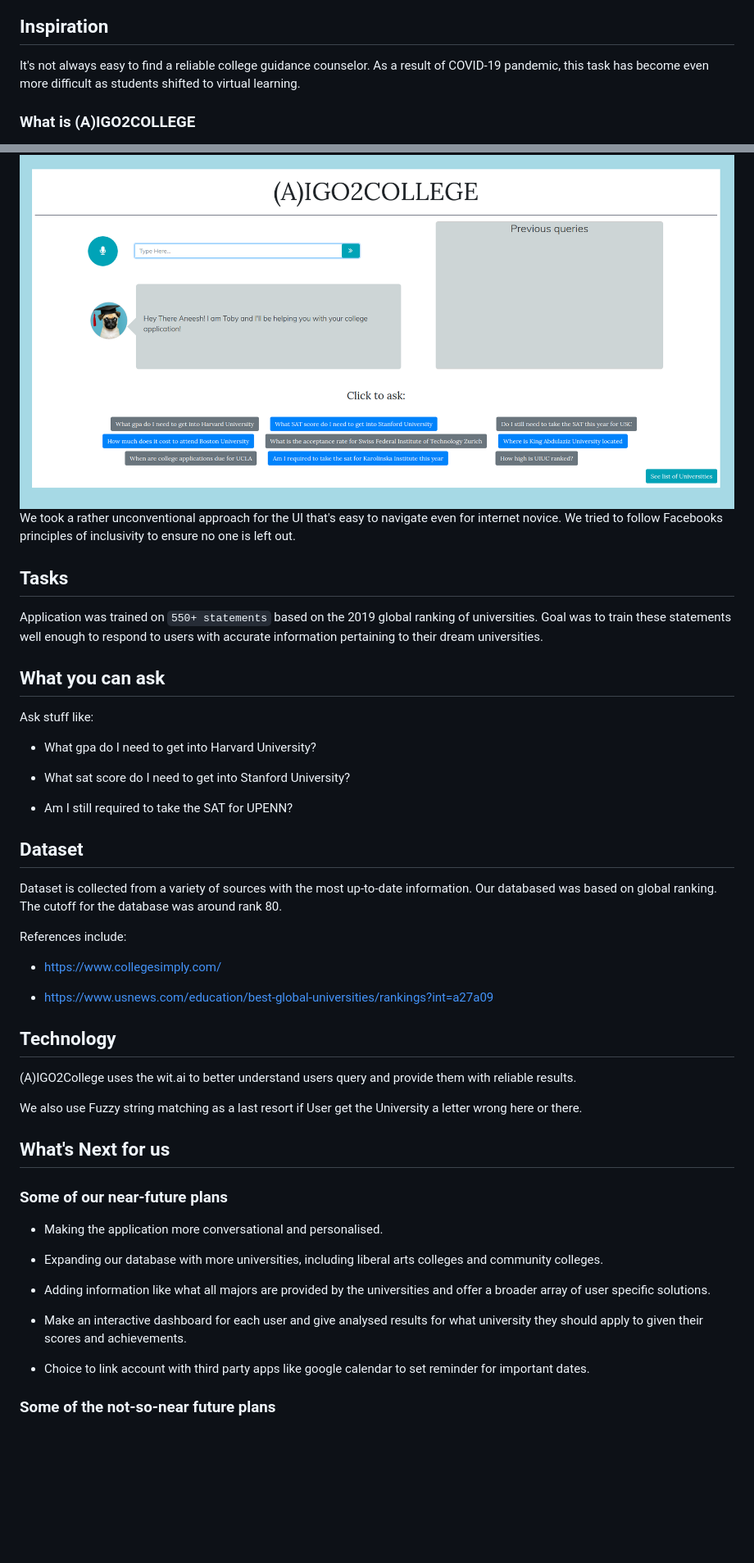
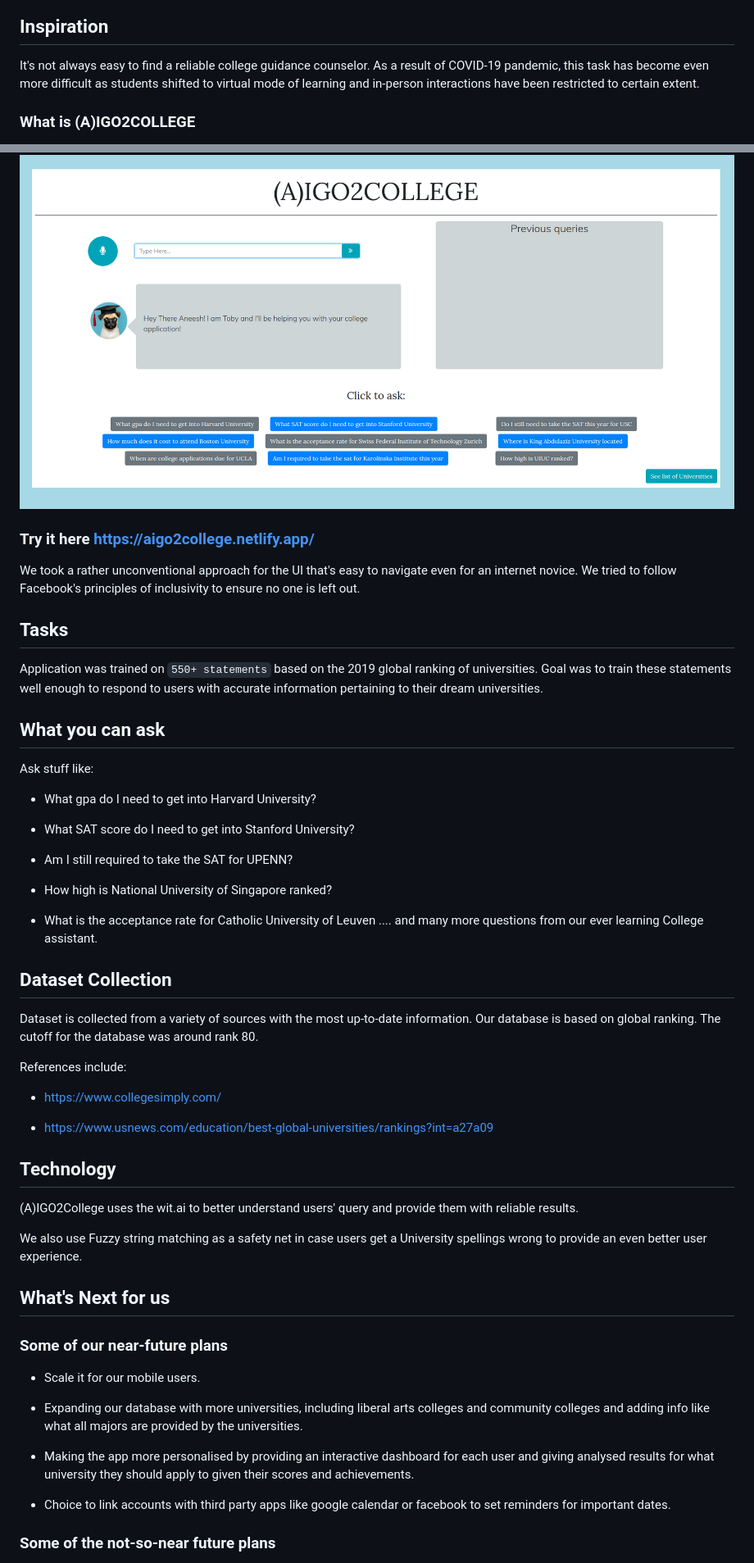
Before and after one commit to aneesh404/AI-GO-2-COLLEGE, a Markdown page: readme.md, 2 parts joined by grey strips. Shown: that part at 82% size. GitHub-like rendering; blank space fills up the shorter version.

Commit message:
Added favicon and site title+ minor changes in readme

```diff
--- a/readme.md
+++ b/readme.md
@@ -4,23 +4,18 @@
 
 ## Inspiration
 
-It's not always easy to find a reliable college guidance counselor. As a result of COVID-19 pandemic, this task has become even more difficult as students shifted to virtual learning.
+It's not always easy to find a reliable college guidance counselor. As a result of COVID-19 pandemic, this task has become even more difficult as students shifted to virtual mode of learning and in-person interactions have been restricted to certain extent.
 
 ### What is (A)IGO2COLLEGE
 
 (A)IGO2COLLEGE (as in I-go-to-college) is a web-application designed to help students stay on top of the college application process in the absence of a college guidance counselor. It answers general questions pertaining to academics, tuition and fees, college application requirements, etc.
 
 ![UI](assets/UI.png)
-We took a rather unconventional approach for the UI that's easy to navigate even for internet novice. We tried to follow Facebooks principles of inclusivity to ensure no one is left out.
 
-<!-- ## Quick Start
-To use the application, try asking some of the following:
+### Try it here <https://aigo2college.netlify.app/>
 
-- "What gpa do I need to get into Harvard University?"
+We took a rather unconventional approach for the UI that's easy to navigate even for an internet novice. We tried to follow Facebook's principles of inclusivity to ensure no one is left out.
 
-- "What sat score do I need to get into Stanford University?"
-
-- "Am I still required to take the SAT for MIT?" -->
 
 ## Tasks
 
@@ -32,13 +27,18 @@ Ask stuff like:
 
 - What gpa do I need to get into Harvard University?
 
-- What sat score do I need to get into Stanford University?
+- What SAT score do I need to get into Stanford University?
 
 - Am I still required to take the SAT for UPENN?
 
-## Dataset
+- How high is National University of Singapore ranked?
 
-Dataset is collected from a variety of sources with the most up-to-date information. Our databased was based on global ranking. The cutoff for the database was around rank 80.
+- What is the acceptance rate for Catholic University of Leuven
+.... and many more questions from our ever learning College assistant.
+
+## Dataset Collection
+
+Dataset is collected from a variety of sources with the most up-to-date information. Our database is based on global ranking. The cutoff for the database was around rank 80.
 
 References include:
 
@@ -48,22 +48,21 @@ References include:
 
 ## Technology
 
-(A)IGO2College uses the wit.ai to better understand users query and provide them with reliable results.
+(A)IGO2College uses the wit.ai to better understand users' query and provide them with reliable results.
 
-We also use Fuzzy string matching as a last resort if  User get the University a letter wrong here or there.
+We also use Fuzzy string matching as a safety net in case users get a University spellings wrong to provide an even better user experience.
+
 ## What's Next for us
 
 ### Some of our near-future plans
 
-- Making the application more conversational and personalised.
+- Scale it for our mobile users.
 
-- Expanding our database with more universities, including liberal arts colleges and community colleges.
+- Expanding our database with more universities, including liberal arts colleges and community colleges and adding info like what all majors are provided by the universities.
 
-- Adding information like what all majors are provided by the universities and offer a broader array of user specific solutions.
+- Making the app more personalised by providing an interactive dashboard for each user and giving analysed results for what university they should apply to given their scores and achievements.
 
-- Make an interactive dashboard for each user and give analysed results for what university they should apply to given their scores and achievements.
-
-- Choice to link account with third party apps like google calendar to set reminder for important dates.
+- Choice to link accounts with third party apps like google calendar or facebook to set reminders for important dates.
 
 ### Some of the not-so-near future plans
 
```
Also changed, not shown: assets/favicon.png (added), 2 other files.
